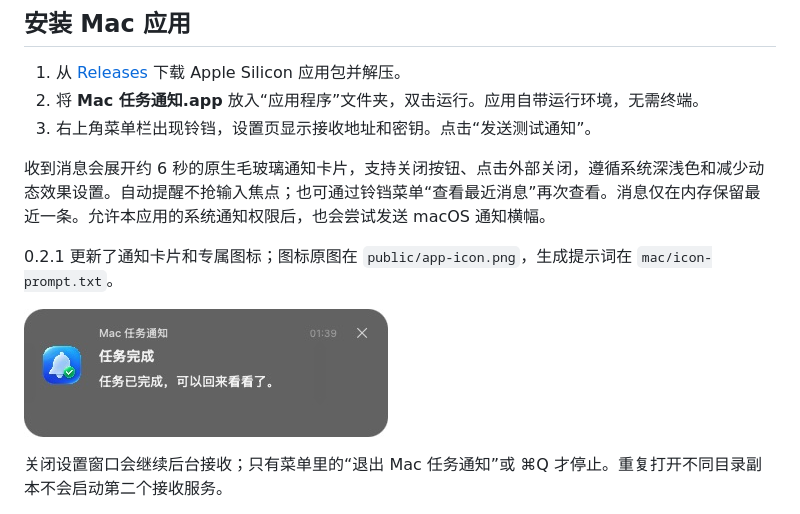
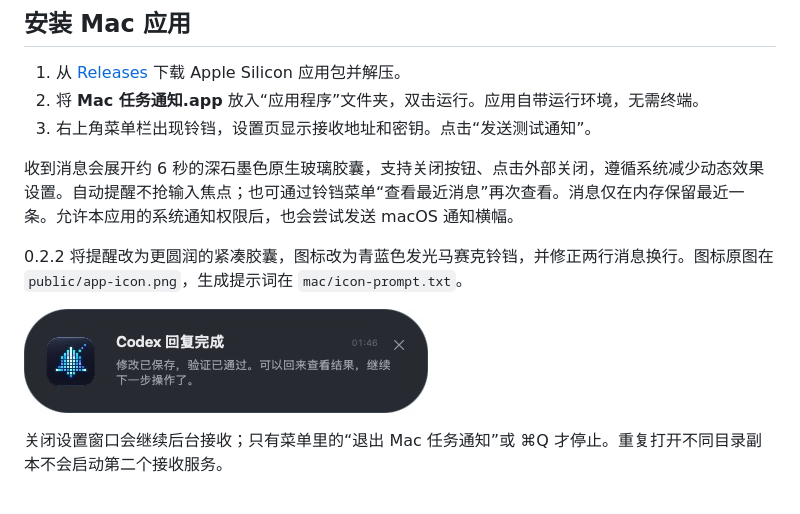
Before and after one commit to kinzun/mac-task-notifier, a Markdown page: README.md, the part around the change. Rendered like a GitHub page; pictures changed too: docs/notification.png.

Commit message:
feat: add graphite capsule notifications and mosaic icon

```diff
--- a/README.md
+++ b/README.md
@@ -8,9 +8,9 @@
 2. 将 **Mac 任务通知.app** 放入“应用程序”文件夹，双击运行。应用自带运行环境，无需终端。
 3. 右上角菜单栏出现铃铛，设置页显示接收地址和密钥。点击“发送测试通知”。
 
-收到消息会展开约 6 秒的原生毛玻璃通知卡片，支持关闭按钮、点击外部关闭，遵循系统深浅色和减少动态效果设置。自动提醒不抢输入焦点；也可通过铃铛菜单“查看最近消息”再次查看。消息仅在内存保留最近一条。允许本应用的系统通知权限后，也会尝试发送 macOS 通知横幅。
+收到消息会展开约 6 秒的深石墨色原生玻璃胶囊，支持关闭按钮、点击外部关闭，遵循系统减少动态效果设置。自动提醒不抢输入焦点；也可通过铃铛菜单“查看最近消息”再次查看。消息仅在内存保留最近一条。允许本应用的系统通知权限后，也会尝试发送 macOS 通知横幅。
 
-0.2.1 更新了通知卡片和专属图标；图标原图在 `public/app-icon.png`，生成提示词在 `mac/icon-prompt.txt`。
+0.2.2 将提醒改为更圆润的紧凑胶囊，图标改为青蓝色发光马赛克铃铛，并修正两行消息换行。图标原图在 `public/app-icon.png`，生成提示词在 `mac/icon-prompt.txt`。
 
 ![通知卡片实机截图](docs/notification.png)
 
```
Also changed, not shown: public/app-icon.png, 3 other files.
